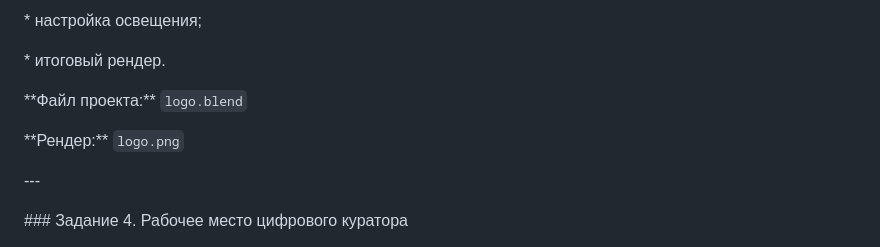
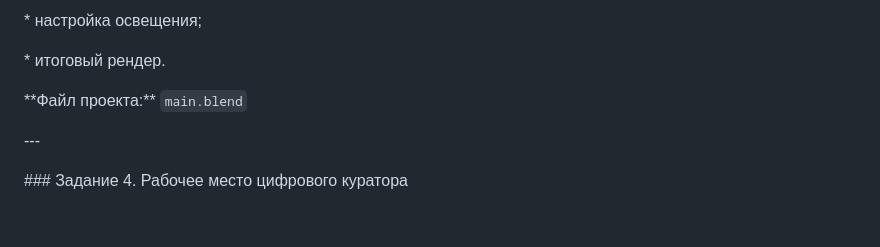
Before and after one commit to KS54-Teachment/Modern-talking, a Markdown page: Day-8/README.md, the part around the change. Drawn GitHub-style; blank space fills up the shorter version.

```diff
--- a/Day-8/README.md
+++ b/Day-8/README.md
@@ -112,11 +112,8 @@
 
 
 
-\*\*Файл проекта:\*\* `logo.blend`
+\*\*Файл проекта:\*\* `main.blend`
 
-
-
-\*\*Рендер:\*\* `logo.png`
 
 
 
```
